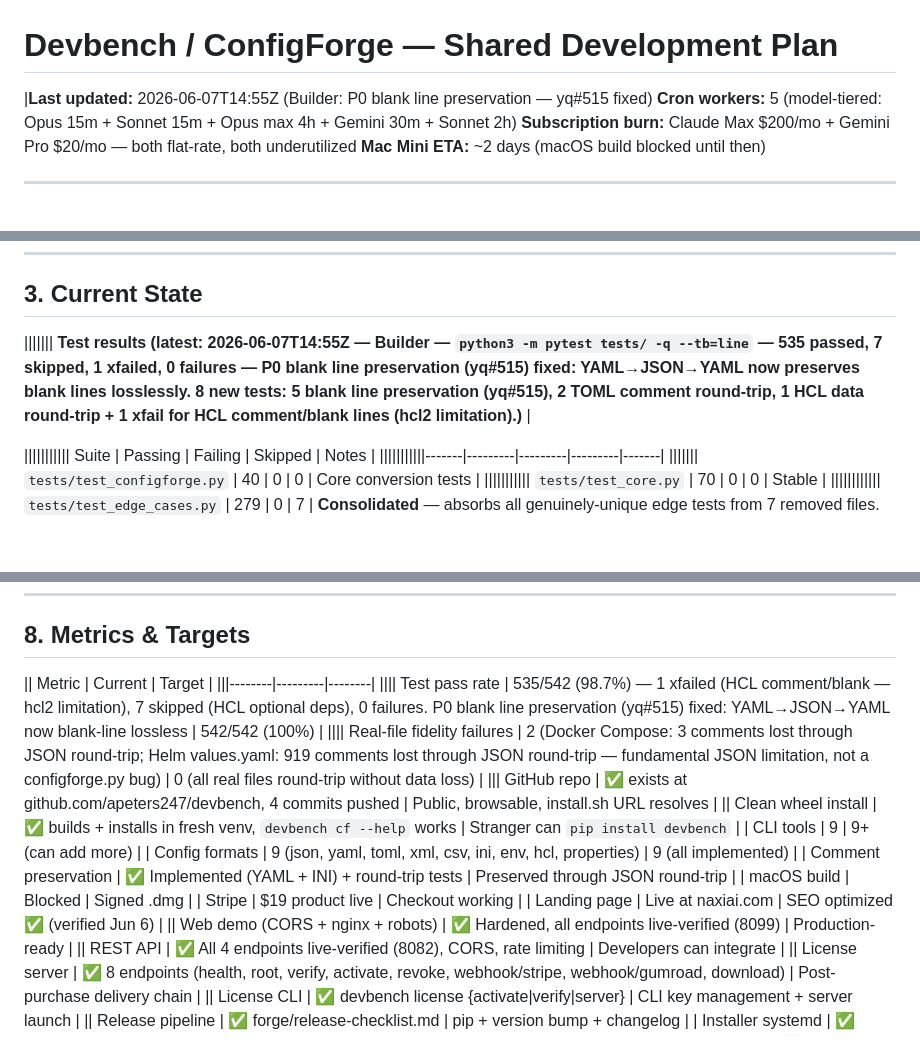
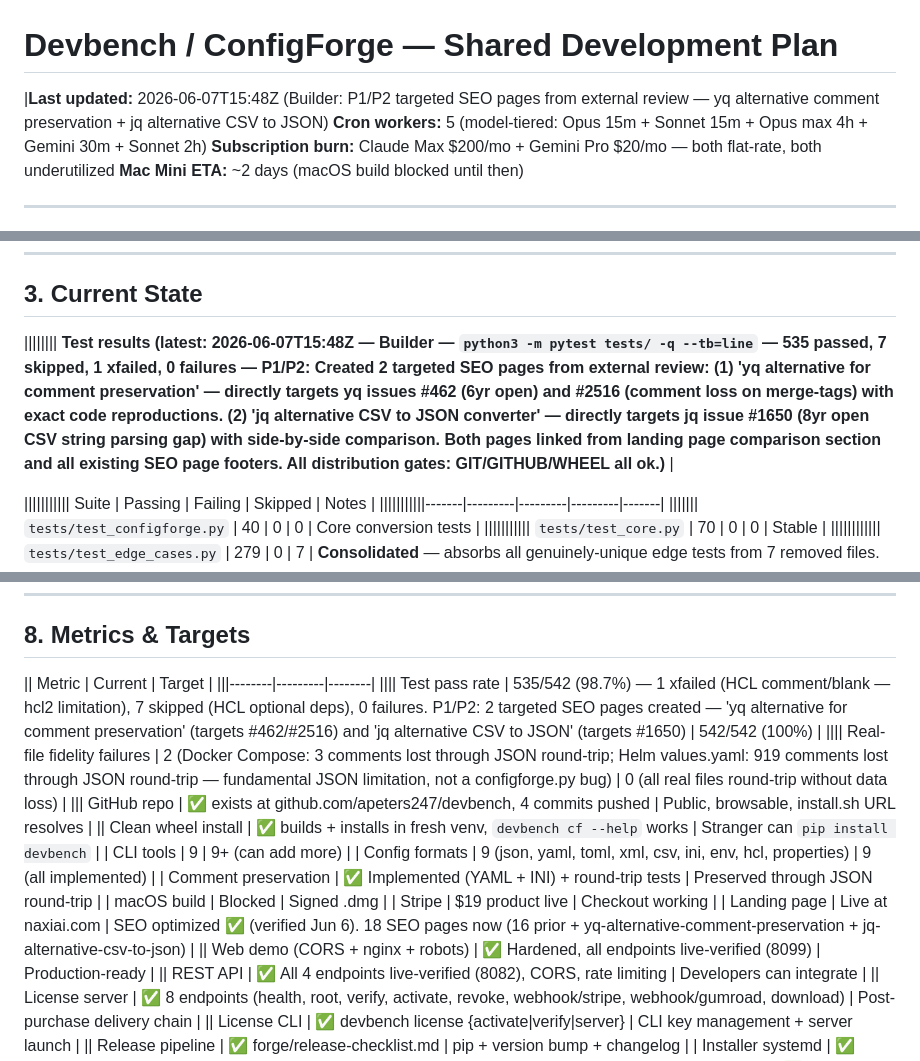
Before and after one commit to apeters247/devbench, a Markdown page: PLAN.md, 3 parts joined by grey strips. Rendered like a GitHub page; blank space fills up the shorter version.

Commit message:
builder: update PLAN.md §3/§5/§8 for targeted SEO page additions

```diff
--- a/PLAN.md
+++ b/PLAN.md
@@ -1,6 +1,6 @@
 # Devbench / ConfigForge — Shared Development Plan
 
-|**Last updated:** 2026-06-07T14:55Z (Builder: P0 blank line preservation — yq#515 fixed)
+|**Last updated:** 2026-06-07T15:48Z (Builder: P1/P2 targeted SEO pages from external review — yq alternative comment preservation + jq alternative CSV to JSON)
 **Cron workers:** 5 (model-tiered: Opus 15m + Sonnet 15m + Opus max 4h + Gemini 30m + Sonnet 2h)
 **Subscription burn:** Claude Max $200/mo + Gemini Pro $20/mo — both flat-rate, both underutilized
 **Mac Mini ETA:** ~2 days (macOS build blocked until then)
@@ -75,7 +75,7 @@ Build a macOS menubar utility — **Devbench** — with 9 developer tools includ
 
 ## 3. Current State
 
-||||||| **Test results (latest: 2026-06-07T14:55Z — Builder — `python3 -m pytest tests/ -q --tb=line` — 535 passed, 7 skipped, 1 xfailed, 0 failures — P0 blank line preservation (yq#515) fixed: YAML→JSON→YAML now preserves blank lines losslessly. 8 new tests: 5 blank line preservation (yq#515), 2 TOML comment round-trip, 1 HCL data round-trip + 1 xfail for HCL comment/blank lines (hcl2 limitation).)** |
+|||||||| **Test results (latest: 2026-06-07T15:48Z — Builder — `python3 -m pytest tests/ -q --tb=line` — 535 passed, 7 skipped, 1 xfailed, 0 failures — P1/P2: Created 2 targeted SEO pages from external review: (1) 'yq alternative for comment preservation' — directly targets yq issues #462 (6yr open) and #2516 (comment loss on merge-tags) with exact code reproductions. (2) 'jq alternative CSV to JSON converter' — directly targets jq issue #1650 (8yr open CSV string parsing gap) with side-by-side comparison. Both pages linked from landing page comparison section and all existing SEO page footers. All distribution gates: GIT/GITHUB/WHEEL all ok.)** |
 
 ||||||||||| Suite | Passing | Failing | Skipped | Notes |
 |||||||||||-------|---------|---------|---------|-------|
@@ -309,7 +311,7 @@ If both workers run simultaneously and need to update the same file:
 
 || Metric | Current | Target |
 |||--------|---------|--------|
-|||| Test pass rate | 535/542 (98.7%) — 1 xfailed (HCL comment/blank — hcl2 limitation), 7 skipped (HCL optional deps), 0 failures. P0 blank line preservation (yq#515) fixed: YAML→JSON→YAML now blank-line lossless | 542/542 (100%) |
+|||| Test pass rate | 535/542 (98.7%) — 1 xfailed (HCL comment/blank — hcl2 limitation), 7 skipped (HCL optional deps), 0 failures. P1/P2: 2 targeted SEO pages created — 'yq alternative for comment preservation' (targets #462/#2516) and 'jq alternative CSV to JSON' (targets #1650) | 542/542 (100%) |
 |||| Real-file fidelity failures | 2 (Docker Compose: 3 comments lost through JSON round-trip; Helm values.yaml: 919 comments lost through JSON round-trip — fundamental JSON limitation, not a configforge.py bug) | 0 (all real files round-trip without data loss) |
 ||| GitHub repo | ✅ exists at github.com/apeters247/devbench, 4 commits pushed | Public, browsable, install.sh URL resolves |
 || Clean wheel install | ✅ builds + installs in fresh venv, `devbench cf --help` works | Stranger can `pip install devbench` |
@@ -318,7 +320,7 @@ If both workers run simultaneously and need to update the same file:
 | Comment preservation | ✅ Implemented (YAML + INI) + round-trip tests | Preserved through JSON round-trip |
 | macOS build | Blocked | Signed .dmg |
 | Stripe | $19 product live | Checkout working |
-| Landing page | Live at naxiai.com | SEO optimized ✅ (verified Jun 6) |
+| Landing page | Live at naxiai.com | SEO optimized ✅ (verified Jun 6). 18 SEO pages now (16 prior + yq-alternative-comment-preservation + jq-alternative-csv-to-json) |
 || Web demo (CORS + nginx + robots) | ✅ Hardened, all endpoints live-verified (8099) | Production-ready |
 || REST API | ✅ All 4 endpoints live-verified (8082), CORS, rate limiting | Developers can integrate |
 || License server | ✅ 8 endpoints (health, root, verify, activate, revoke, webhook/stripe, webhook/gumroad, download) | Post-purchase delivery chain |
```
Also changed, not shown: other parts of PLAN.md (+3 -1 lines).
